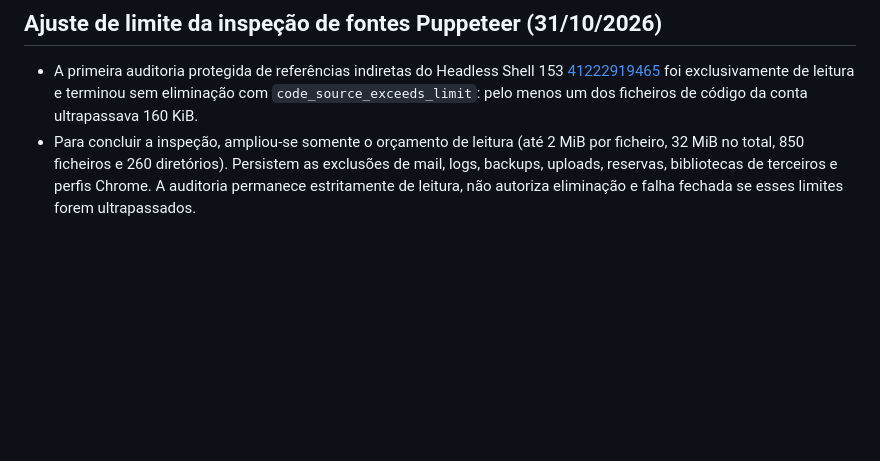
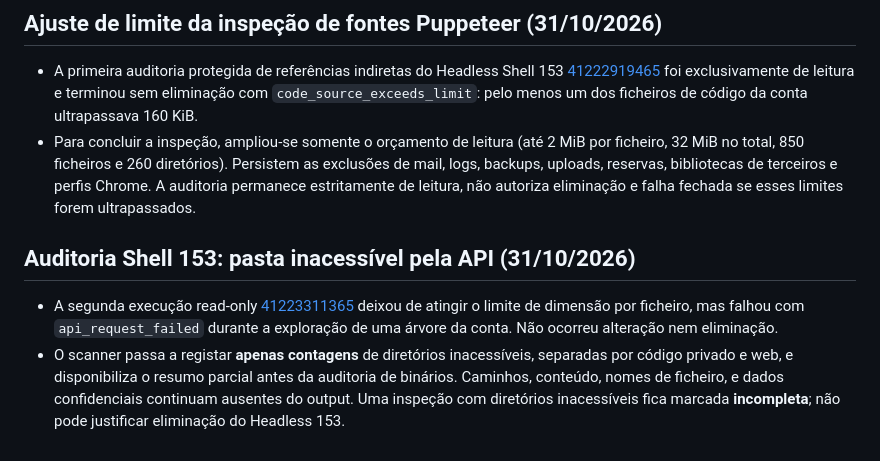
Before and after one commit to danieldeploy/room-check, a Markdown page: docs/PROJECT_STATE.md, the part around the change. GitHub-like rendering; blank space fills up the shorter version.

Commit message:
Record fail-closed source scan API blockers and sanitized diagnostic approach

```diff
--- a/docs/PROJECT_STATE.md
+++ b/docs/PROJECT_STATE.md
@@ -347,3 +347,8 @@ is **not** yet confirmed installed; old functioning backups remain untouched.
 
 - A primeira auditoria protegida de referências indiretas do Headless Shell 153 [41222919465](https://github.com/danieldeploy/room-check/actions/runs/41222919465) foi exclusivamente de leitura e terminou sem eliminação com `code_source_exceeds_limit`: pelo menos um dos ficheiros de código da conta ultrapassava 160 KiB.
 - Para concluir a inspeção, ampliou-se somente o orçamento de leitura (até 2 MiB por ficheiro, 32 MiB no total, 850 ficheiros e 260 diretórios). Persistem as exclusões de mail, logs, backups, uploads, reservas, bibliotecas de terceiros e perfis Chrome. A auditoria permanece estritamente de leitura, não autoriza eliminação e falha fechada se esses limites forem ultrapassados.
+
+## Auditoria Shell 153: pasta inacessível pela API (31/10/2026)
+
+- A segunda execução read-only [41223311365](https://github.com/danieldeploy/room-check/actions/runs/41223311365) deixou de atingir o limite de dimensão por ficheiro, mas falhou com `api_request_failed` durante a exploração de uma árvore da conta. Não ocorreu alteração nem eliminação.
+- O scanner passa a registar **apenas contagens** de diretórios inacessíveis, separadas por código privado e web, e disponibiliza o resumo parcial antes da auditoria de binários. Caminhos, conteúdo, nomes de ficheiro, e dados confidenciais continuam ausentes do output. Uma inspeção com diretórios inacessíveis fica marcada **incompleta**; não pode justificar eliminação do Headless 153.
```
